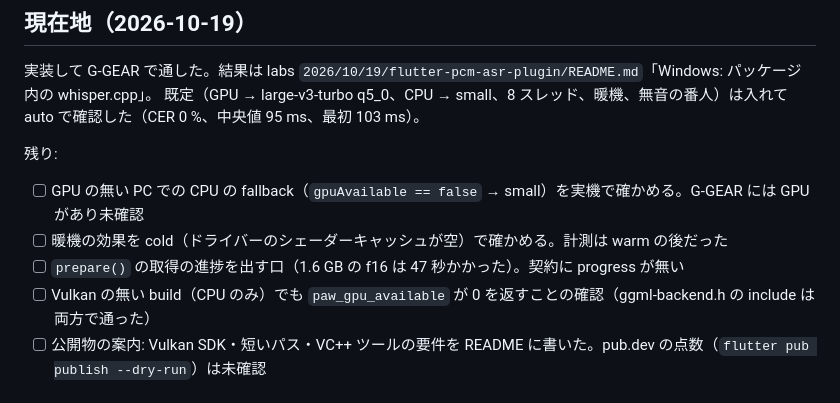
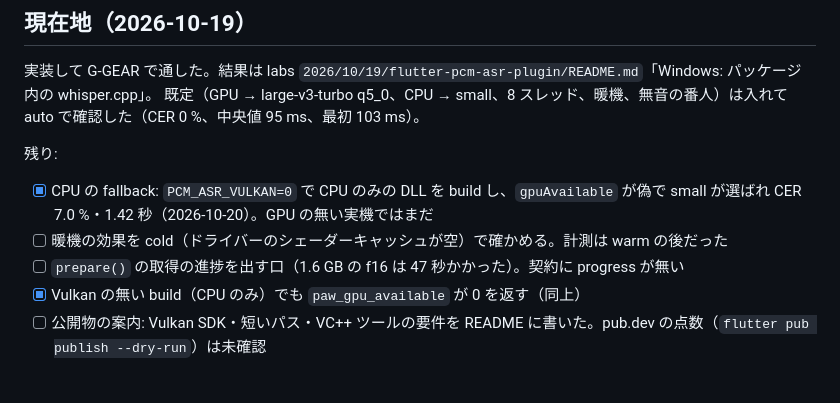
Before and after one commit to kiarina/pcm_asr, a Markdown page: tasks/windows-whisper-backend.md, the part around the change. Rendered like a GitHub page.

```diff
--- a/tasks/windows-whisper-backend.md
+++ b/tasks/windows-whisper-backend.md
@@ -17,10 +17,10 @@ base・small・large-v3-turbo の 3 つの速さと誤り率を並べて既定
 
 残り:
 
-- [ ] GPU の無い PC での CPU の fallback（`gpuAvailable == false` → small）を実機で確かめる。G-GEAR には GPU があり未確認
+- [x] CPU の fallback: `PCM_ASR_VULKAN=0` で CPU のみの DLL を build し、`gpuAvailable` が偽で small が選ばれ CER 7.0 %・1.42 秒（2026-10-20）。GPU の無い実機ではまだ
 - [ ] 暖機の効果を cold（ドライバーのシェーダーキャッシュが空）で確かめる。計測は warm の後だった
 - [ ] `prepare()` の取得の進捗を出す口（1.6 GB の f16 は 47 秒かかった）。契約に progress が無い
-- [ ] Vulkan の無い build（CPU のみ）でも `paw_gpu_available` が 0 を返すことの確認（ggml-backend.h の include は両方で通った）
+- [x] Vulkan の無い build（CPU のみ）でも `paw_gpu_available` が 0 を返す（同上）
 - [ ] 公開物の案内: Vulkan SDK・短いパス・VC++ ツールの要件を README に書いた。pub.dev の点数（`flutter pub publish --dry-run`）は未確認
 
 ## やること（当初の計画）
```
Also changed, not shown: AGENTS.md (+2 -2 lines), tasks/stage-2-remaining.md (added, +13 -0 lines).
